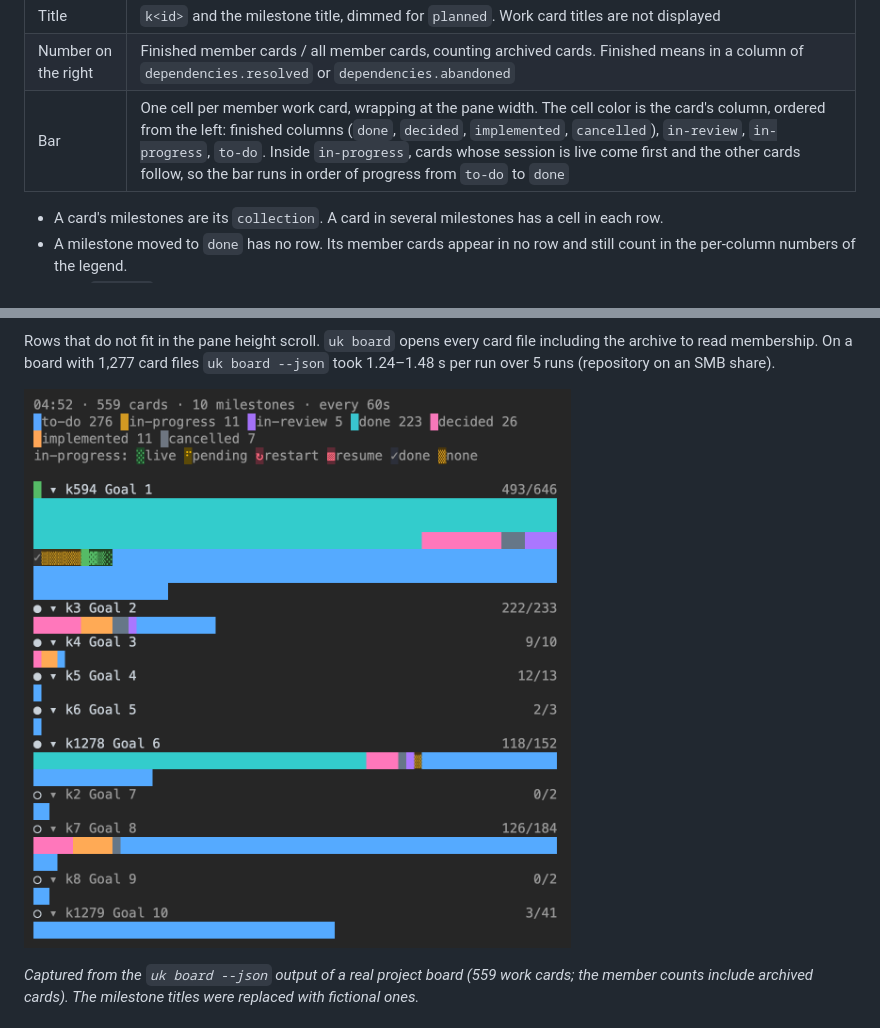
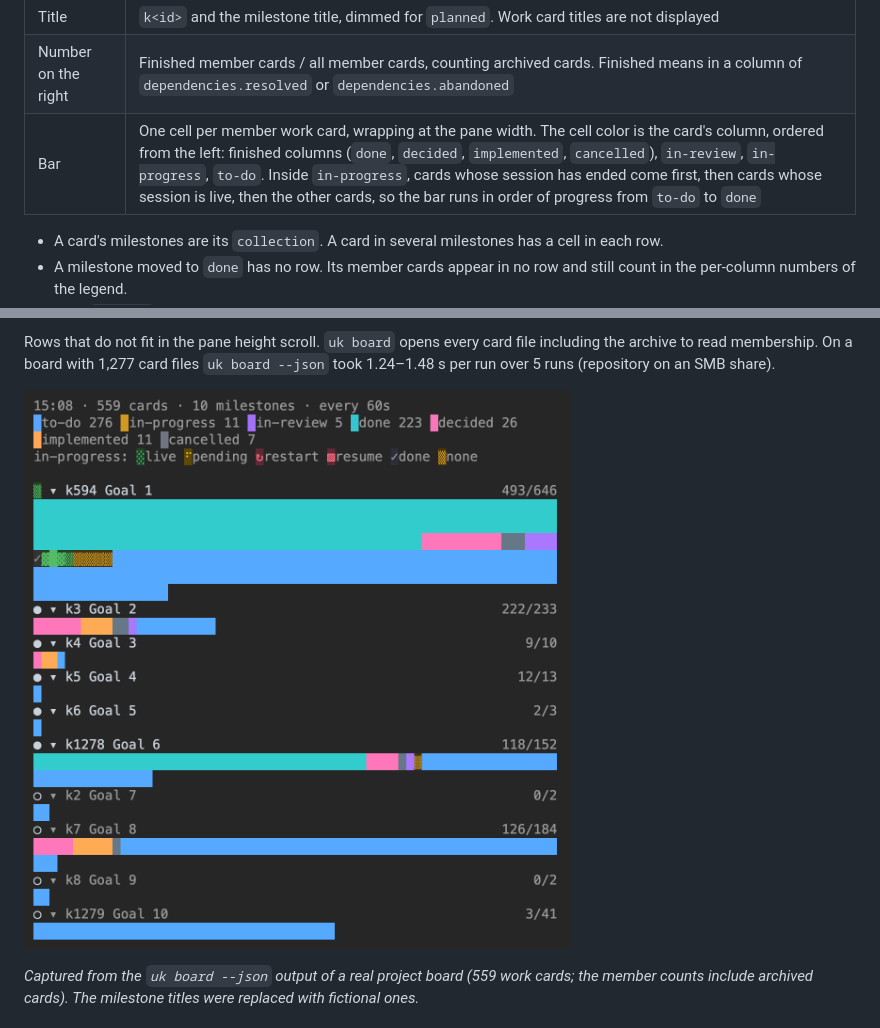
Before and after one commit to hwanyong/skill-kanban, a Markdown page: README.md, 2 parts joined by grey strips. GitHub-like rendering; pictures changed too: docs/images/board-monitor-559-cards.en.png.

```diff
--- a/README.md
+++ b/README.md
@@ -244,7 +244,7 @@ The pane opens when `.uhd-kanban/config.json` exists above the session directory
 | Collapse symbol | `▾` for a row with its bar expanded, `▸` for a collapsed row |
 | Title | `k<id>` and the milestone title, dimmed for `planned`. Work card titles are not displayed |
 | Number on the right | Finished member cards / all member cards, counting archived cards. Finished means in a column of `dependencies.resolved` or `dependencies.abandoned` |
-| Bar | One cell per member work card, wrapping at the pane width. The cell color is the card's column, ordered from the left: finished columns (`done`, `decided`, `implemented`, `cancelled`), `in-review`, `in-progress`, `to-do`. Inside `in-progress`, cards whose session is live come first and the other cards follow, so the bar runs in order of progress from `to-do` to `done` |
+| Bar | One cell per member work card, wrapping at the pane width. The cell color is the card's column, ordered from the left: finished columns (`done`, `decided`, `implemented`, `cancelled`), `in-review`, `in-progress`, `to-do`. Inside `in-progress`, cards whose session has ended come first, then cards whose session is live, then the other cards, so the bar runs in order of progress from `to-do` to `done` |
 
 - A card's milestones are its `collection`. A card in several milestones has a cell in each row.
 - A milestone moved to `done` has no row. Its member cards appear in no row and still count in the per-column numbers of the legend.
@@ -264,7 +264,7 @@ The refresh interval is `monitor.interval_seconds` in `config.json` (an integer
 
 Rows that do not fit in the pane height scroll. `uk board` opens every card file including the archive to read membership. On a board with 1,277 card files `uk board --json` took 1.24–1.48 s per run over 5 runs (repository on an SMB share).
 
-![The uhd-kanban board monitor pane in Claude Code. The header reads 559 cards, 10 milestones, every 60s, followed by the legend. The rows read, in order, 493/646, 222/233, 9/10, 12/13, 2/3, 118/152, 0/2, 126/184, 0/2 and 3/41 finished of total, and there is no `no milestone` row. The first bar has 6 lines. In the middle of that bar are in-progress cells (1 gray check mark, 5 no-session shades, 4 green shaded blocks), and the head symbol of that row is a green shade character. The sixth bar has 1 no-session shade.](docs/images/board-monitor-559-cards.en.png)
+![The uhd-kanban board monitor pane in Claude Code. The header reads 559 cards, 10 milestones, every 60s, followed by the legend. The rows read, in order, 493/646, 222/233, 9/10, 12/13, 2/3, 118/152, 0/2, 126/184, 0/2 and 3/41 finished of total, and there is no `no milestone` row. The first bar has 6 lines. In the middle of that bar are in-progress cells (from the left 1 gray check mark, 4 green shaded blocks, 5 no-session shades), and the head symbol of that row is a green shade character. The sixth bar has 1 no-session shade.](docs/images/board-monitor-559-cards.en.png)
 
 *Captured from the `uk board --json` output of a real project board (559 work cards; the member counts include archived cards). The milestone titles were replaced with fictional ones.*
 
```
Also changed, not shown: README.ko.md (+2 -2 lines), docs/images/board-monitor-559-cards.png, 2 other files.
